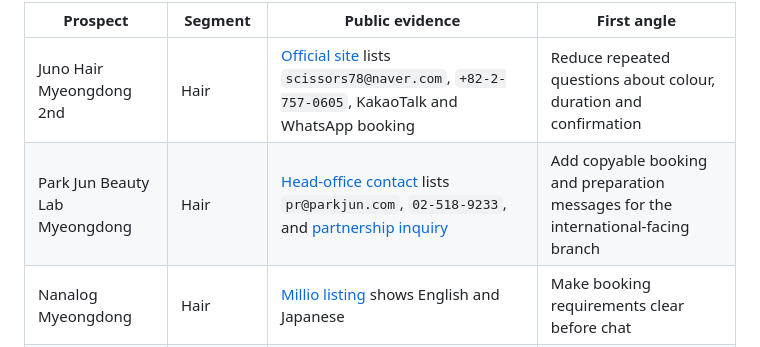
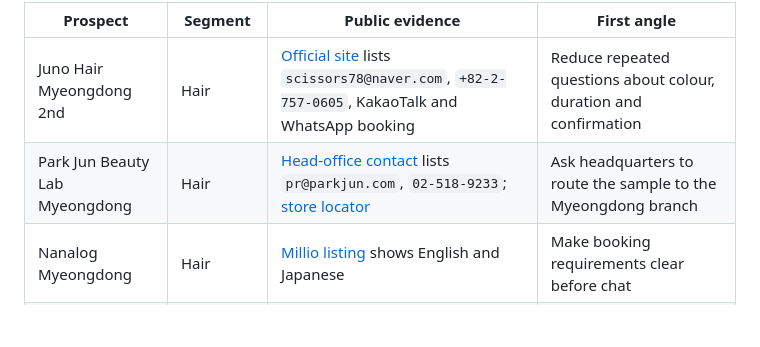
Before and after one commit to Dmazone/vowscene, a Markdown page: seoul-booking-kit/LEADS_2026-09-14.md, the part around the change. Drawn GitHub-style; blank space fills up the shorter version.

Commit message:
Correct lead routing details

```diff
--- a/seoul-booking-kit/LEADS_2026-09-14.md
+++ b/seoul-booking-kit/LEADS_2026-09-14.md
@@ -5,7 +5,7 @@ These are public businesses with an observable international booking angle. They
 | Prospect | Segment | Public evidence | First angle |
 |---|---|---|---|
 | Juno Hair Myeongdong 2nd | Hair | [Official site](https://www.hair-salon.kr/) lists `scissors78@naver.com`, `+82-2-757-0605`, KakaoTalk and WhatsApp booking | Reduce repeated questions about colour, duration and confirmation |
-| Park Jun Beauty Lab Myeongdong | Hair | [Head-office contact](https://www.parkjun.com/park/sub01/sub05.php) lists `pr@parkjun.com`, `02-518-9233`, and [partnership inquiry](https://www.parkjun.com/park/sub05/sub04.php) | Add copyable booking and preparation messages for the international-facing branch |
+| Park Jun Beauty Lab Myeongdong | Hair | [Head-office contact](https://www.parkjun.com/park/sub01/sub05.php) lists `pr@parkjun.com`, `02-518-9233`; [store locator](https://parkjun.com/park/bbs/board.php?bo_table=store) | Ask headquarters to route the sample to the Myeongdong branch |
 | Nanalog Myeongdong | Hair | [Millio listing](https://www.millio.co/) shows English and Japanese | Make booking requirements clear before chat |
 | DAKYO NAIL Seongsu | Nail | [Millio listing](https://www.millio.co/) shows English booking | Reduce language friction around nail design and timing |
 | Swani Seoul | Skin / esthetic | [Millio listing](https://www.millio.co/) shows English booking | Clarify non-medical service scope and preparation wording |
```
